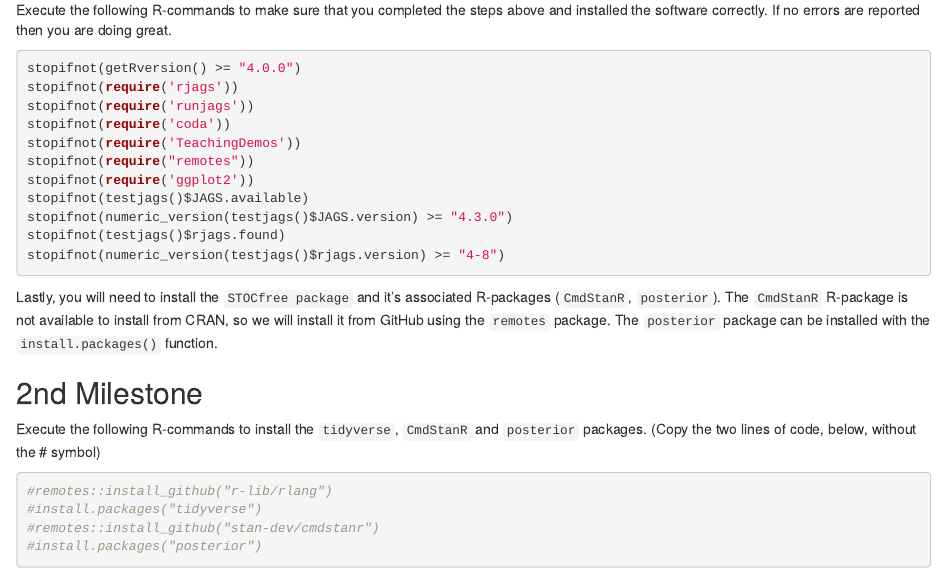
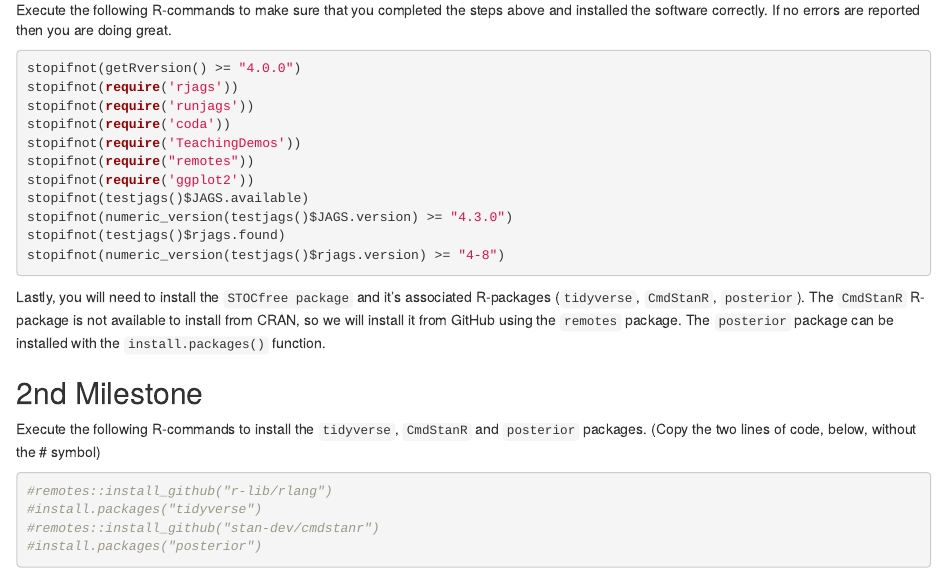
Before and after one commit to LefMel/SVEPM_2022_wk, an R Markdown document (00_pre_course_material/Session_Preparation.Rmd): the page in a window 1100 px wide, from 740 px down. The pictures show the output file 00_pre_course_material/Session_Preparation.html that the author committed with the source, opened offline.

Commit message:
pre-course material
completed

````diff
--- a/00_pre_course_material/Session_Preparation.Rmd
+++ b/00_pre_course_material/Session_Preparation.Rmd
@@ -4,9 +4,9 @@
 - Eleftherios Meletis, Aurélien Madouasse
 date: "2022-03-23"
 output:
+  pdf_document: default
   html_document:
     df_print: paged
-  pdf_document: default
 urlcolor: blue
 subtitle: Substantiating freedom from infection -  available statistical methods to prove freedom from infection in an output-based framework
 fontsize: 12pt
@@ -59,7 +59,7 @@
 ```
 
 
-Lastly, you will need to install the `STOCfree package` and it's associated R-packages (`CmdStanR`, `posterior`). The `CmdStanR` R-package is not available to install from CRAN, so we will install it from GitHub using the `remotes` package. The `posterior` package can be installed with the `install.packages()` function.
+Lastly, you will need to install the `STOCfree package` and it's associated R-packages (`tidyverse`, `CmdStanR`, `posterior`). The `CmdStanR` R-package is not available to install from CRAN, so we will install it from GitHub using the `remotes` package. The `posterior` package can be installed with the `install.packages()` function.
 
 ## 2nd Milestone
 Execute the following R-commands to install the `tidyverse`, `CmdStanR` and `posterior` packages.
````
Also changed, not shown: 00_pre_course_material/Session_Preparation.html, 00_pre_course_material/Session_Preparation.pdf.
